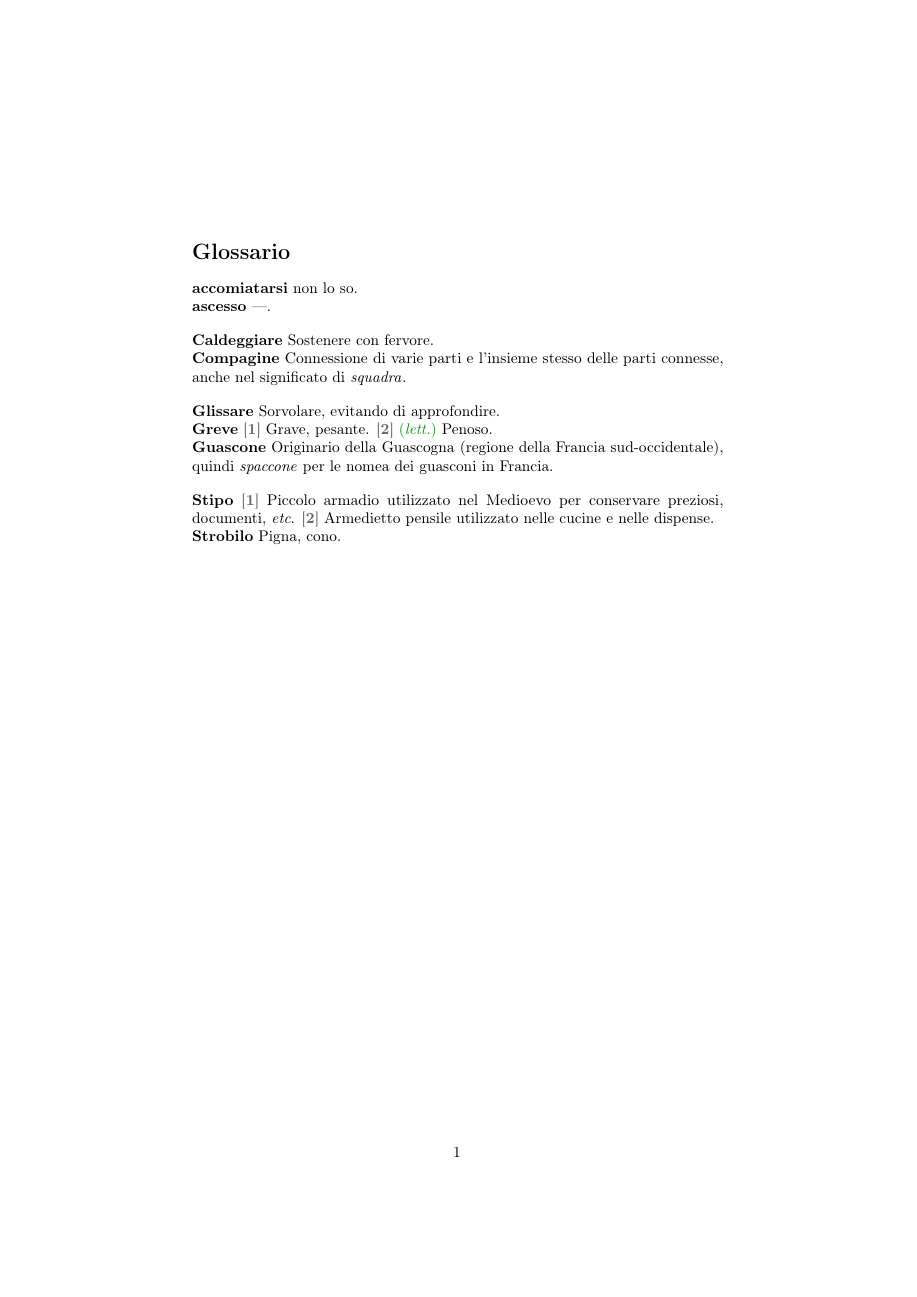
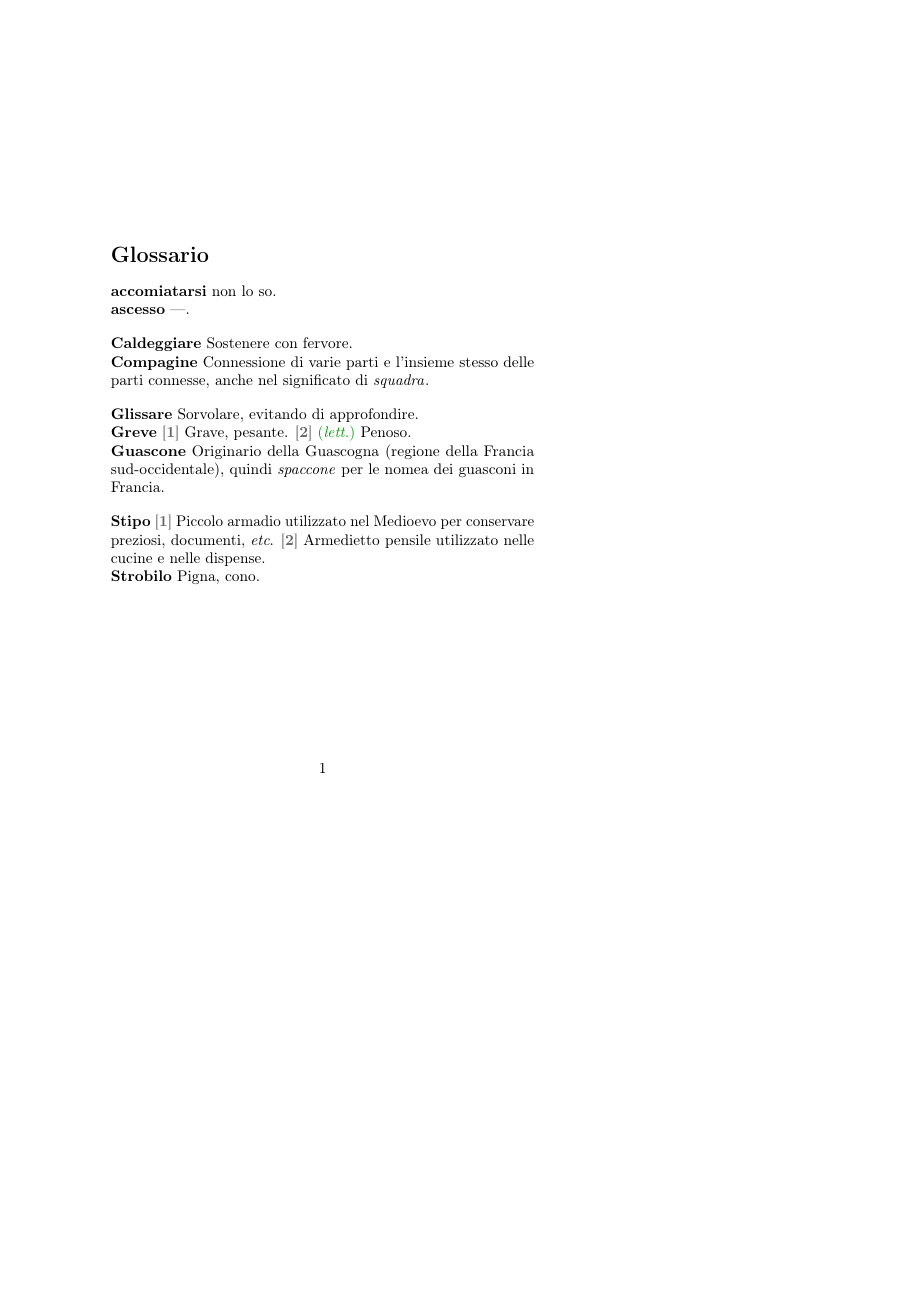
Before and after one commit to pdigiglio/dizionario, a LaTeX document (main.tex): the whole page, the shorter picture padded with empty space. Compiled offline with pdfLaTeX.

```diff
--- a/main.tex
+++ b/main.tex
@@ -1,6 +1,7 @@
 % TODO: link on Treccani for each word, one letter per chapter, letters on the side
 \documentclass[
-	a4paper,
+	a5paper,
+	9pt,
 	oneside,
 	final
 ]{article}
@@ -19,7 +20,9 @@
 ]{glossaries}
 
 \newcommand{\etc}{\emph{etc}}
-\newcommand{\lett}{{\color{black!40!green}(\emph{lett.})}}
+\newcommand{\comment}[1]{{\color{black!40!green}(\emph{#1})}}
+\newcommand{\lett}{\comment{lett.}}
+\newcommand{\stor}{\comment{stor.}}
 \newcommand{\switch}[1]{{\color{black!60}[\textbf{#1}]}}
 
 % ---------------------------------------------------------
@@ -41,8 +44,11 @@
 \makenoidxglossaries
 
 \input{listeParole/A.tex}
+\input{listeParole/B.tex}
 \input{listeParole/C.tex}
 \input{listeParole/G.tex}
+\input{listeParole/M.tex}
+\input{listeParole/P.tex}
 \input{listeParole/S.tex}
 
 \begin{document}
```
